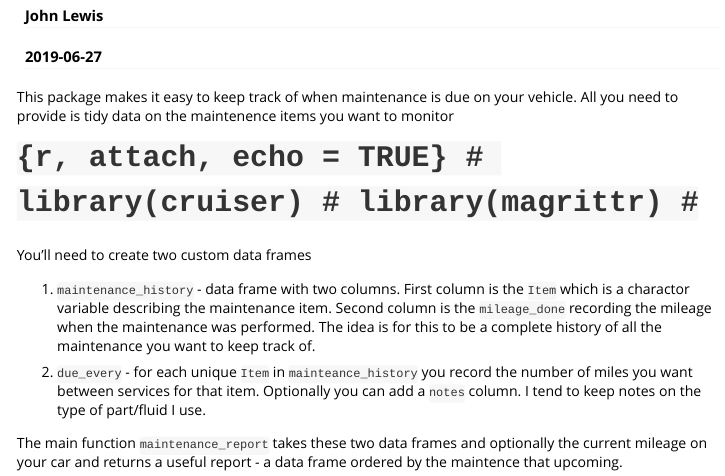
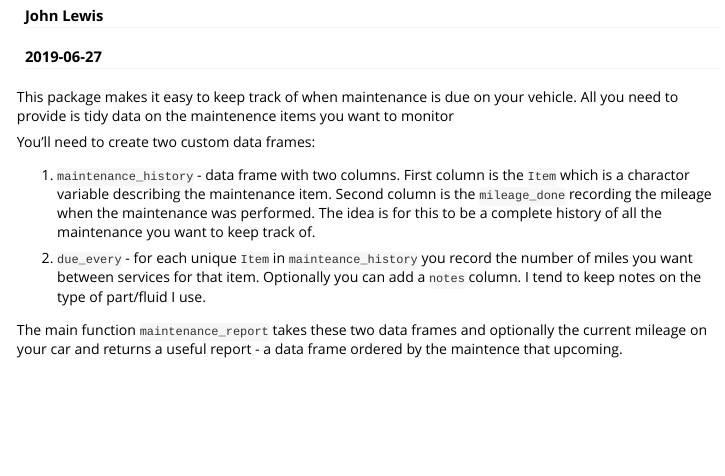
Before and after one commit to jrlewi/cruiser, an R Markdown document (vignettes/cruiser_vignette.Rmd): the page in a window 1100 px wide, from 110 px down. Rendered offline with R 4.5, knitr and Pandoc, with nearby package versions; some code elsewhere in the file could not run offline; common packages that the code uses without loading them are loaded.

Commit message:
vignette edit

````diff
--- a/vignettes/cruiser_vignette.Rmd
+++ b/vignettes/cruiser_vignette.Rmd
@@ -19,18 +19,7 @@ knitr::opts_chunk$set(
 
 This package makes it easy to keep track of when maintenance is due on your vehicle. All you need to provide is tidy data on the maintenence items you want to monitor
 
-<!-- # Downloading -->
-<!-- If needed, download from my githib.  -->
-<!-- ```{r, download, echo = TRUE, eval= FALSE} -->
-<!-- devtools::install_git('https://github.com/jrlewi/cruiser')  -->
-<!-- ``` -->
-
-# ```{r, attach, echo = TRUE}
-# library(cruiser)
-# library(magrittr)
-# ```
-
-You'll need to create two custom data frames
+You'll need to create two custom data frames:
 
 1. `maintenance_history` - data frame with two columns. First column is the `Item` which is a charactor variable describing the maintenance item. Second column is the `mileage_done` recording the mileage when the maintenance was performed. The idea is for this to be a complete history of all the maintenance you want to keep track of.
 
````
